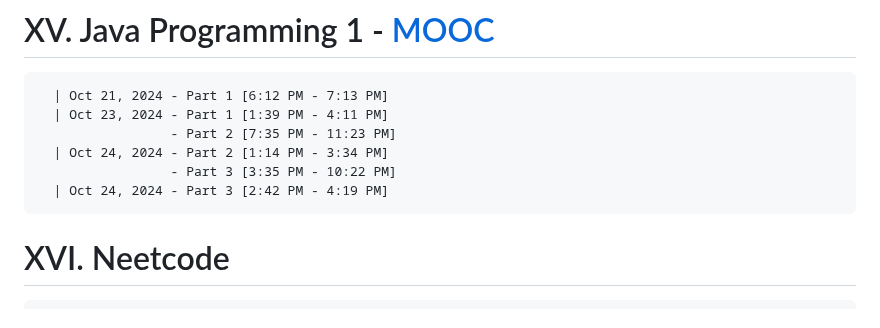
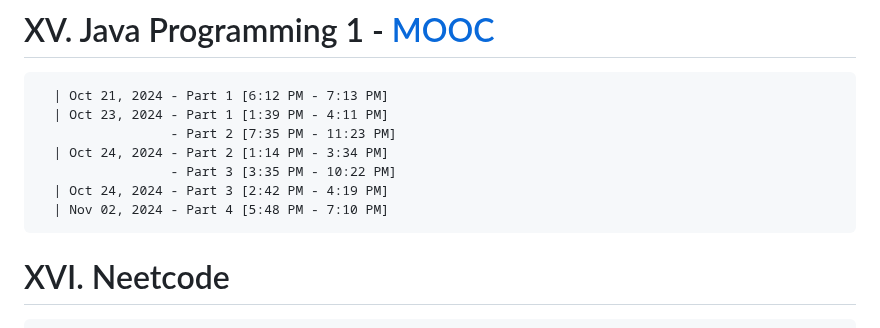
Before and after one commit to NA-Black/Accountability, a Markdown page: ranzbrendan/Self Study Progress.md, the part around the change. GitHub-like rendering.

````diff
--- a/ranzbrendan/Self Study Progress.md
+++ b/ranzbrendan/Self Study Progress.md
@@ -394,6 +394,7 @@
   | Oct 24, 2024 - Part 2 [1:14 PM - 3:34 PM]
                  - Part 3 [3:35 PM - 10:22 PM]
   | Oct 24, 2024 - Part 3 [2:42 PM - 4:19 PM]
+  | Nov 02, 2024 - Part 4 [5:48 PM - 7:10 PM]
 ```
 
 # XVI. Neetcode
````
